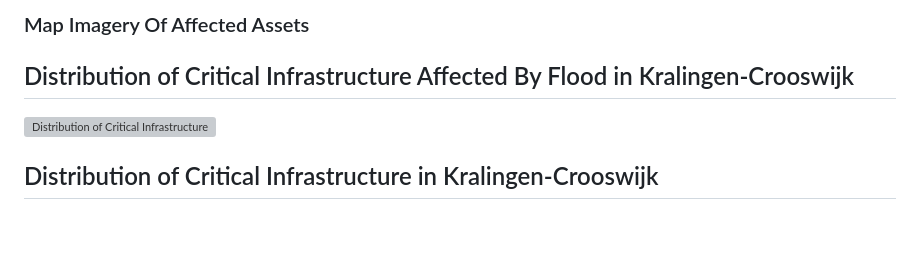
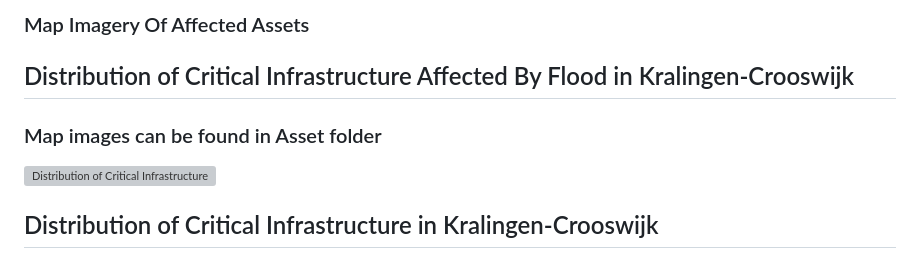
Before and after one commit to Paulkelvin/Urban-Flood-Risk-Mapping_Kralingen-Crooswijk, a Markdown page: README.md, the part around the change. GitHub-like rendering; blank space fills up the shorter version; grey boxes are pictures that could not be loaded.

```diff
--- a/README.md
+++ b/README.md
@@ -90,6 +90,7 @@ Flood Risk Index = (0.30 * Flow Accumulation) + (0.15 * Slope)
 
 ### Map Imagery Of Affected Assets
 ## Distribution of Critical Infrastructure Affected By Flood in Kralingen-Crooswijk
+### Map images can be found in Asset folder
 ![Distribution of Critical Infrastructure Affected By Flood in Kralingen-Crooswijk](https://raw.githubusercontent.com/Paulkelvin/Urban-Flood-Risk-Mapping_Kralingen-Crooswijk/master/Asset/Distribution%20of%20Critical%20Infrastructure%20Affected%20By%20Flood%20in%20Kralingen-Crooswijk_11zon.png)
 
 ## Distribution of Critical Infrastructure in Kralingen-Crooswijk
```
